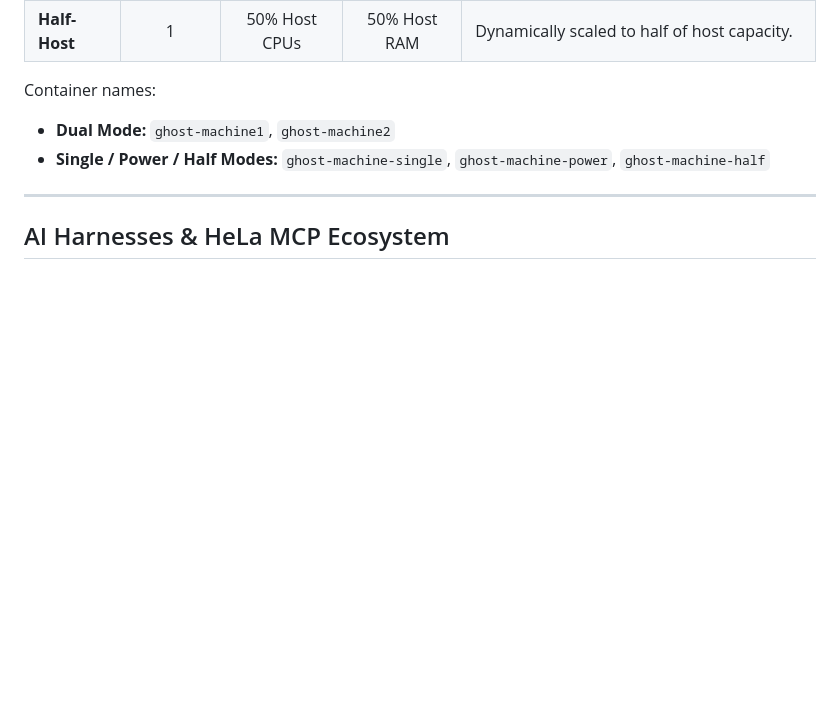
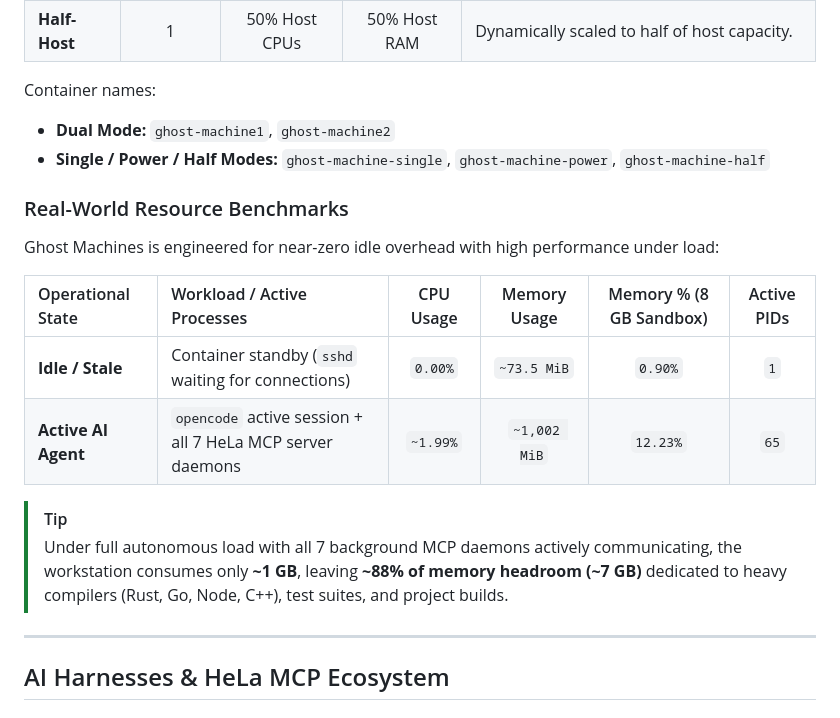
Before and after one commit to 1999AZZAR/ghost-machines, a Markdown page: README.md, the part around the change. Drawn GitHub-style; blank space fills up the shorter version.

Commit message:
docs: add real-world resource benchmarks for idle vs active autonomous agent workloads
Co-authored-by: Mema <mema@glassgallery.my.id>

```diff
--- a/README.md
+++ b/README.md
@@ -144,6 +144,18 @@ Ghost Machines provides four base engines. Each image is configured with identic
 Container names:
 - **Dual Mode:** `ghost-machine1`, `ghost-machine2`
 - **Single / Power / Half Modes:** `ghost-machine-single`, `ghost-machine-power`, `ghost-machine-half`
+
+### Real-World Resource Benchmarks
+
+Ghost Machines is engineered for near-zero idle overhead with high performance under load:
+
+| Operational State | Workload / Active Processes | CPU Usage | Memory Usage | Memory % (8 GB Sandbox) | Active PIDs |
+| :--- | :--- | :---: | :---: | :---: | :---: |
+| **Idle / Stale** | Container standby (`sshd` waiting for connections) | `0.00%` | `~73.5 MiB` | `0.90%` | `1` |
+| **Active AI Agent** | `opencode` active session + all 7 HeLa MCP server daemons | `~1.99%` | `~1,002 MiB` | `12.23%` | `65` |
+
+> [!TIP]
+> Under full autonomous load with all 7 background MCP daemons actively communicating, the workstation consumes only **~1 GB**, leaving **~88% of memory headroom (~7 GB)** dedicated to heavy compilers (Rust, Go, Node, C++), test suites, and project builds.
 
 ---
 
```
